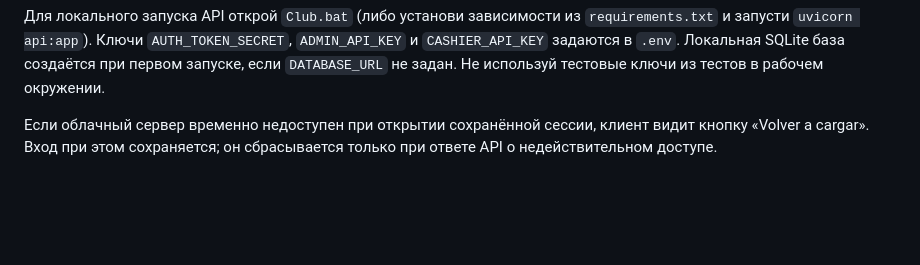
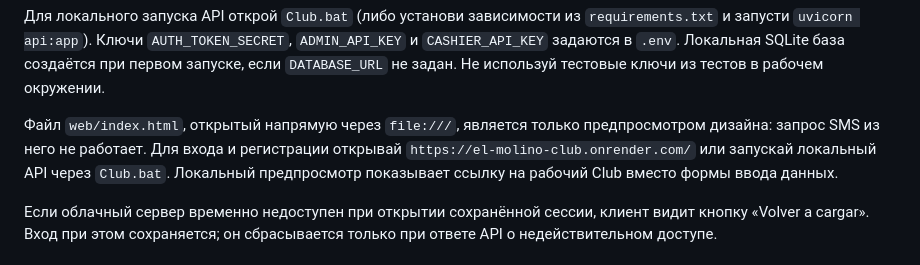
Before and after one commit to romanstroy26-hash/el-molino-dashboard, a Markdown page: CLUB.md, the part around the change. GitHub-like rendering; blank space fills up the shorter version.

Commit message:
Explain local Club preview

```diff
--- a/CLUB.md
+++ b/CLUB.md
@@ -17,6 +17,12 @@
 Локальная SQLite база создаётся при
 первом запуске, если `DATABASE_URL` не задан. Не используй тестовые ключи
 из тестов в рабочем окружении.
+
+Файл `web/index.html`, открытый напрямую через `file:///`, является только
+предпросмотром дизайна: запрос SMS из него не работает. Для входа и
+регистрации открывай `https://el-molino-club.onrender.com/` или запускай
+локальный API через `Club.bat`. Локальный предпросмотр показывает ссылку
+на рабочий Club вместо формы ввода данных.
 
 Если облачный сервер временно недоступен при открытии сохранённой сессии,
 клиент видит кнопку «Volver a cargar». Вход при этом сохраняется; он
```
